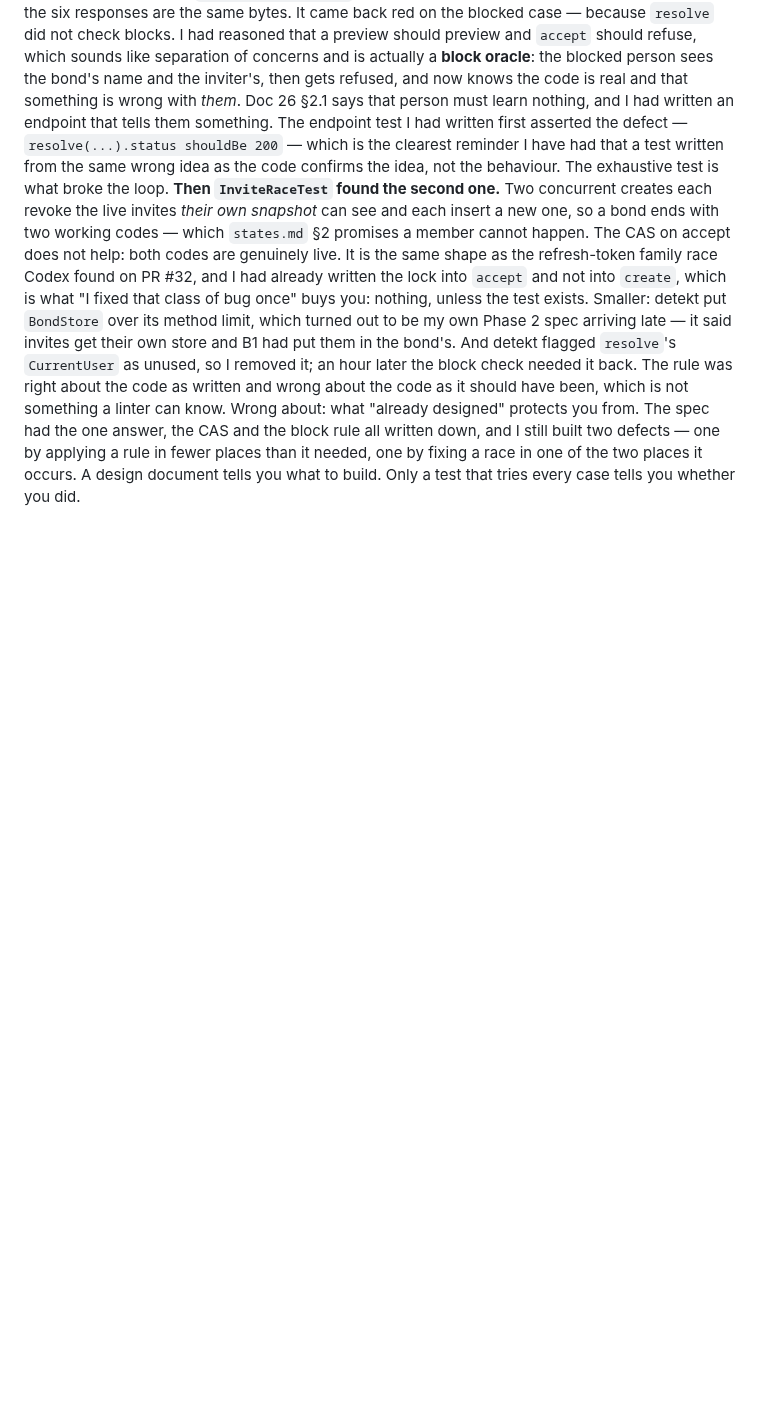
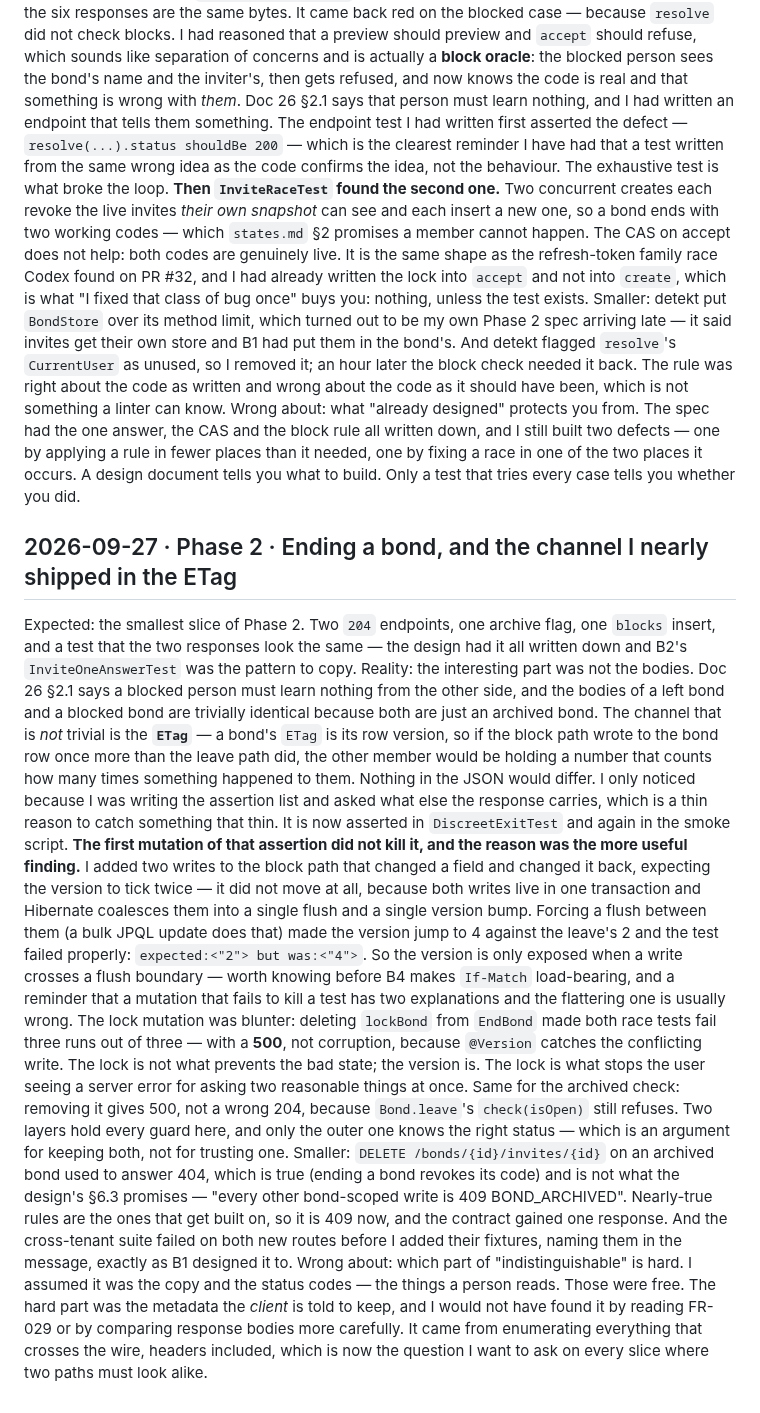
Before and after one commit to Ayodeji97/moyi-backend, a Markdown page: docs/learning-log.md, the part around the change. GitHub-like rendering; blank space fills up the shorter version.

```diff
--- a/docs/learning-log.md
+++ b/docs/learning-log.md
@@ -1345,3 +1345,56 @@ Wrong about: what "already designed" protects you from. The spec had the one
          needed, one by fixing a race in one of the two places it occurs.
          A design document tells you what to build. Only a test that tries
          every case tells you whether you did.
+
+## 2026-09-27 · Phase 2 · Ending a bond, and the channel I nearly shipped in the ETag
+Expected: the smallest slice of Phase 2. Two `204` endpoints, one archive flag,
+         one `blocks` insert, and a test that the two responses look the same —
+         the design had it all written down and B2's `InviteOneAnswerTest` was
+         the pattern to copy.
+Reality: the interesting part was not the bodies. Doc 26 §2.1 says a blocked
+         person must learn nothing from the other side, and the bodies of a
+         left bond and a blocked bond are trivially identical because both are
+         just an archived bond. The channel that is *not* trivial is the
+         **`ETag`** — a bond's `ETag` is its row version, so if the block path
+         wrote to the bond row once more than the leave path did, the other
+         member would be holding a number that counts how many times something
+         happened to them. Nothing in the JSON would differ. I only noticed
+         because I was writing the assertion list and asked what else the
+         response carries, which is a thin reason to catch something that
+         thin. It is now asserted in `DiscreetExitTest` and again in the smoke
+         script.
+         **The first mutation of that assertion did not kill it, and the reason
+         was the more useful finding.** I added two writes to the block path
+         that changed a field and changed it back, expecting the version to
+         tick twice — it did not move at all, because both writes live in one
+         transaction and Hibernate coalesces them into a single flush and a
+         single version bump. Forcing a flush between them (a bulk JPQL update
+         does that) made the version jump to 4 against the leave's 2 and the
+         test failed properly: `expected:<"2"> but was:<"4">`. So the version
+         is only exposed when a write crosses a flush boundary — worth knowing
+         before B4 makes `If-Match` load-bearing, and a reminder that a
+         mutation that fails to kill a test has two explanations and the
+         flattering one is usually wrong.
+         The lock mutation was blunter: deleting `lockBond` from `EndBond` made
+         both race tests fail three runs out of three — with a **500**, not
+         corruption, because `@Version` catches the conflicting write. The lock
+         is not what prevents the bad state; the version is. The lock is what
+         stops the user seeing a server error for asking two reasonable things
+         at once. Same for the archived check: removing it gives 500, not a
+         wrong 204, because `Bond.leave`'s `check(isOpen)` still refuses. Two
+         layers hold every guard here, and only the outer one knows the right
+         status — which is an argument for keeping both, not for trusting one.
+         Smaller: `DELETE /bonds/{id}/invites/{id}` on an archived bond used to
+         answer 404, which is true (ending a bond revokes its code) and is not
+         what the design's §6.3 promises — "every other bond-scoped write is
+         409 BOND_ARCHIVED". Nearly-true rules are the ones that get built on,
+         so it is 409 now, and the contract gained one response. And the
+         cross-tenant suite failed on both new routes before I added their
+         fixtures, naming them in the message, exactly as B1 designed it to.
+Wrong about: which part of "indistinguishable" is hard. I assumed it was the
+         copy and the status codes — the things a person reads. Those were
+         free. The hard part was the metadata the *client* is told to keep,
+         and I would not have found it by reading FR-029 or by comparing
+         response bodies more carefully. It came from enumerating everything
+         that crosses the wire, headers included, which is now the question I
+         want to ask on every slice where two paths must look alike.
```
Also changed, not shown: adr/0028-leave-block-and-the-discreet-exit.md (added, +128 -0 lines).
